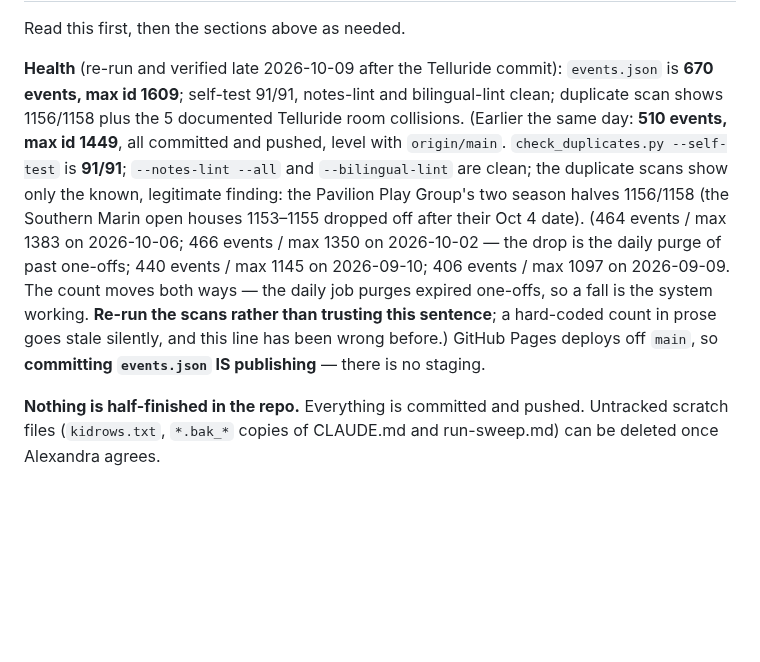
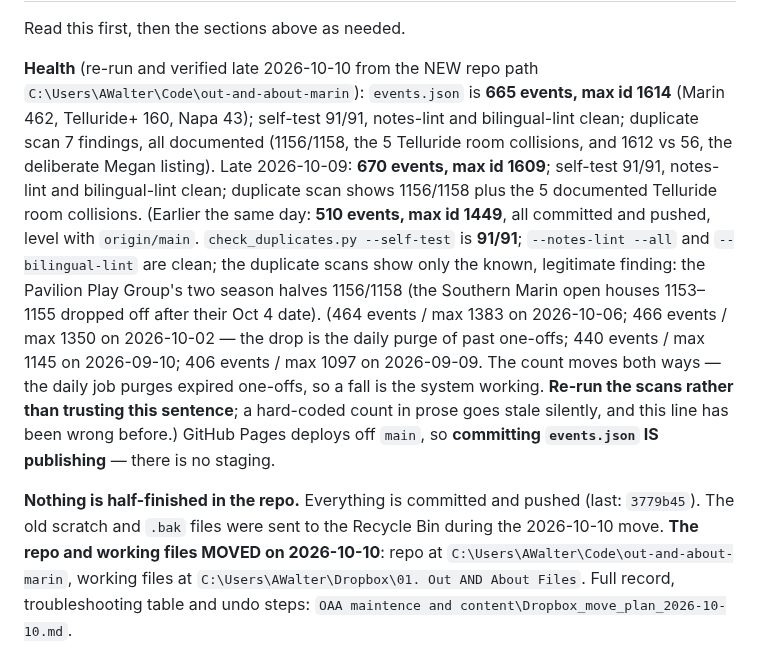
Before and after one commit to outandaboutmarin/out-and-about-marin, a Markdown page: CLAUDE.md, the part around one of its changes. Drawn GitHub-style; blank space fills up the shorter version.

```diff
--- a/CLAUDE.md
+++ b/CLAUDE.md
@@ -849,7 +849,7 @@ The shape worth noticing: all three cleared the mechanical filters and were stil
 
 Read this first, then the sections above as needed.
 
-**Health** (re-run and verified late 2026-10-09 after the Telluride commit): `events.json` is **670 events, max id 1609**; self-test 91/91, notes-lint and bilingual-lint clean; duplicate scan shows 1156/1158 plus the 5 documented Telluride room collisions. (Earlier the same day: **510 events,
+**Health** (re-run and verified late 2026-10-10 from the NEW repo path `C:\Users\AWalter\Code\out-and-about-marin`): `events.json` is **665 events, max id 1614** (Marin 462, Telluride+ 160, Napa 43); self-test 91/91, notes-lint and bilingual-lint clean; duplicate scan 7 findings, all documented (1156/1158, the 5 Telluride room collisions, and 1612 vs 56, the deliberate Megan listing). Late 2026-10-09: **670 events, max id 1609**; self-test 91/91, notes-lint and bilingual-lint clean; duplicate scan shows 1156/1158 plus the 5 documented Telluride room collisions. (Earlier the same day: **510 events,
 max id 1449**, all committed and pushed, level with `origin/main`.
 `check_duplicates.py --self-test` is **91/91**; `--notes-lint --all` and `--bilingual-lint` are
 clean; the duplicate scans show only the known, legitimate finding: the Pavilion Play Group's two
@@ -860,6 +860,8 @@ rather than trusting this sentence**; a hard-coded count in prose goes stale sil
 line has been wrong before.) GitHub Pages deploys off `main`, so **committing `events.json` IS
 publishing** — there is no staging.
 
-**Nothing is half-finished in the repo.** Everything is committed and pushed. Untracked scratch files
-(`kidrows.txt`, `*.bak_*` copies of CLAUDE.md and run-sweep.md) can be deleted once Alexandra agrees.
+**Nothing is half-finished in the repo.** Everything is committed and pushed (last: `3779b45`). The old scratch and `.bak`
+files were sent to the Recycle Bin during the 2026-10-10 move. **The repo and working files MOVED on 2026-10-10**: repo at
+`C:\Users\AWalter\Code\out-and-about-marin`, working files at `C:\Users\AWalter\Dropbox\01. Out AND About Files`. Full
+record, troubleshooting table and undo steps: `OAA maintence and content\Dropbox_move_plan_2026-10-10.md`.
 
```
Also changed, not shown: other parts of CLAUDE.md (+30 -7 lines).
